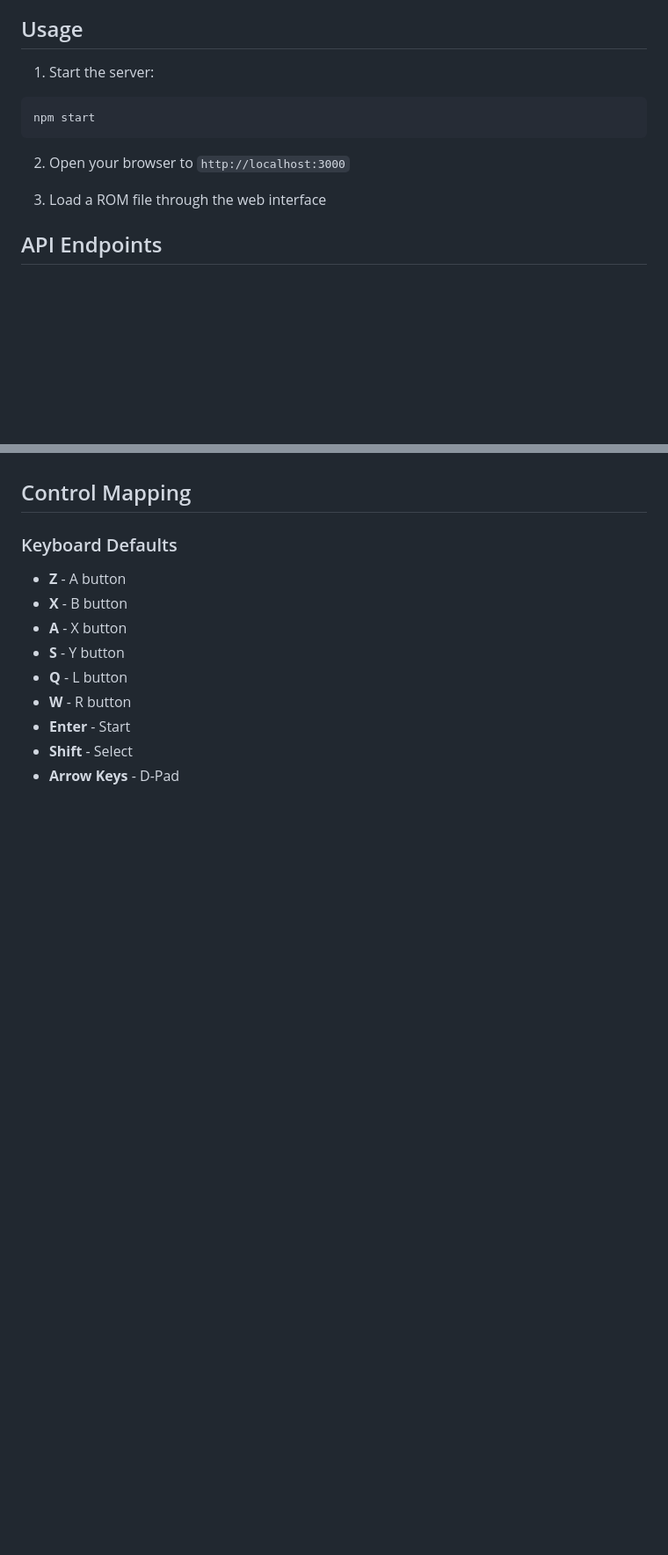
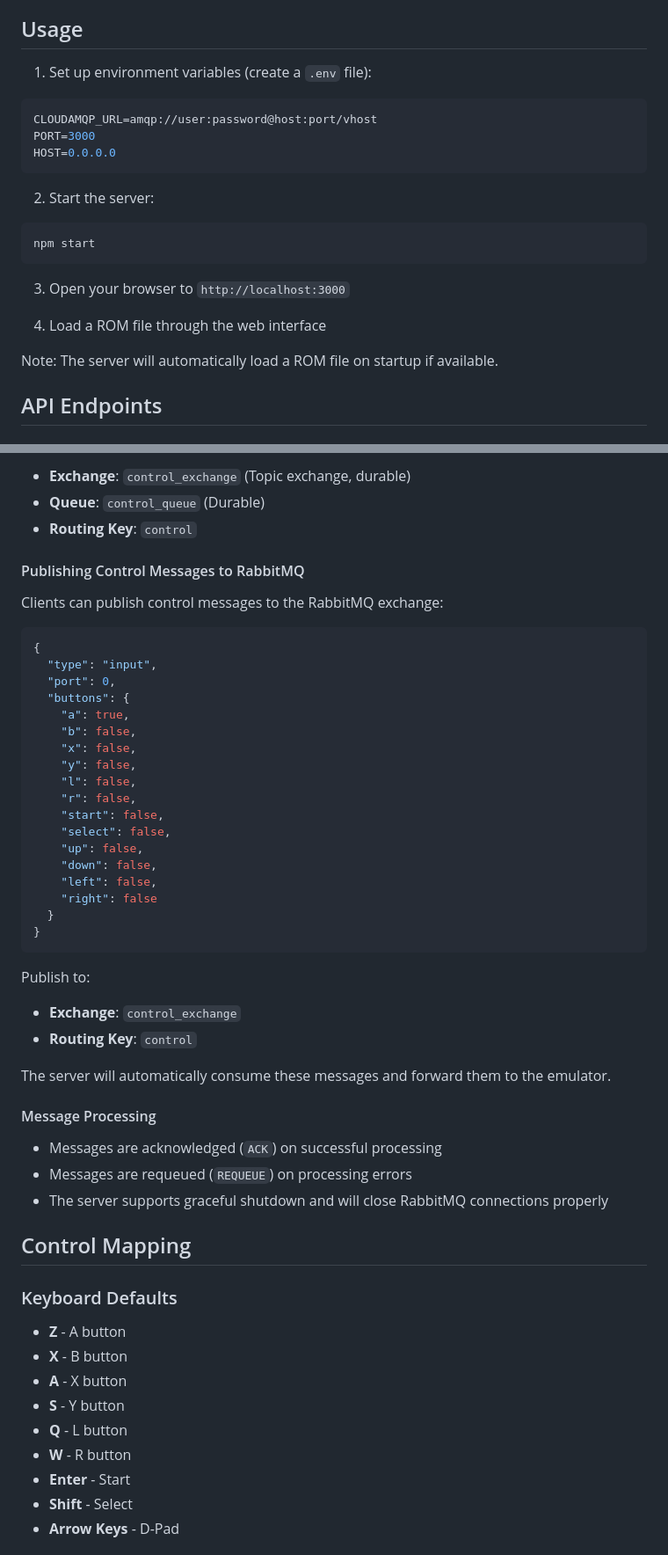
Before and after one commit to Alcal/snes-server, a Markdown page: README.md, 2 parts joined by grey strips. Shown at 88% size. Rendered like a GitHub page; blank space fills up the shorter version.

````diff
--- a/README.md
+++ b/README.md
@@ -39,14 +42,23 @@ Note: The build process will compile the C++ addon that interfaces with the Snes
 
 ## Usage
 
-1. Start the server:
+1. Set up environment variables (create a `.env` file):
+```bash
+CLOUDAMQP_URL=amqp://user:password@host:port/vhost
+PORT=3000
+HOST=0.0.0.0
+```
+
+2. Start the server:
 ```bash
 npm start
 ```
 
-2. Open your browser to `http://localhost:3000`
+3. Open your browser to `http://localhost:3000`
 
-3. Load a ROM file through the web interface
+4. Load a ROM file through the web interface
+
+Note: The server will automatically load a ROM file on startup if available.
 
 ## API Endpoints
 
@@ -95,3 +144,43 @@ npm start
+- **Exchange**: `control_exchange` (Topic exchange, durable)
+- **Queue**: `control_queue` (Durable)
+- **Routing Key**: `control`
+
+#### Publishing Control Messages to RabbitMQ
+
+Clients can publish control messages to the RabbitMQ exchange:
+
+```json
+{
+  "type": "input",
+  "port": 0,
+  "buttons": {
+    "a": true,
+    "b": false,
+    "x": false,
+    "y": false,
+    "l": false,
+    "r": false,
+    "start": false,
+    "select": false,
+    "up": false,
+    "down": false,
+    "left": false,
+    "right": false
+  }
+}
+```
+
+Publish to:
+- **Exchange**: `control_exchange`
+- **Routing Key**: `control`
+
+The server will automatically consume these messages and forward them to the emulator.
+
+#### Message Processing
+
+- Messages are acknowledged (`ACK`) on successful processing
+- Messages are requeued (`REQUEUE`) on processing errors
+- The server supports graceful shutdown and will close RabbitMQ connections properly
 
 ## Control Mapping
 
````
Also changed, not shown: other parts of README.md (+91 -23 lines).
